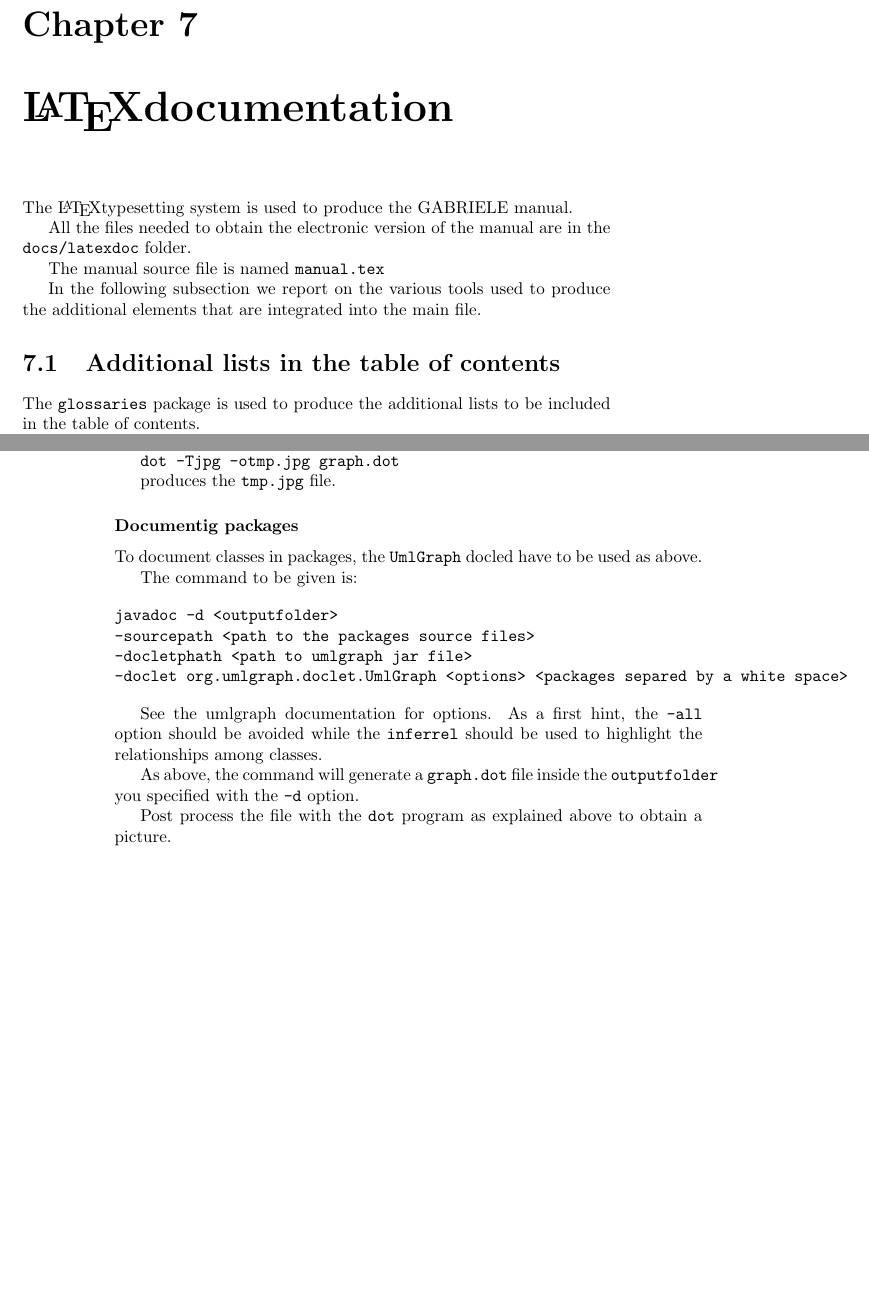
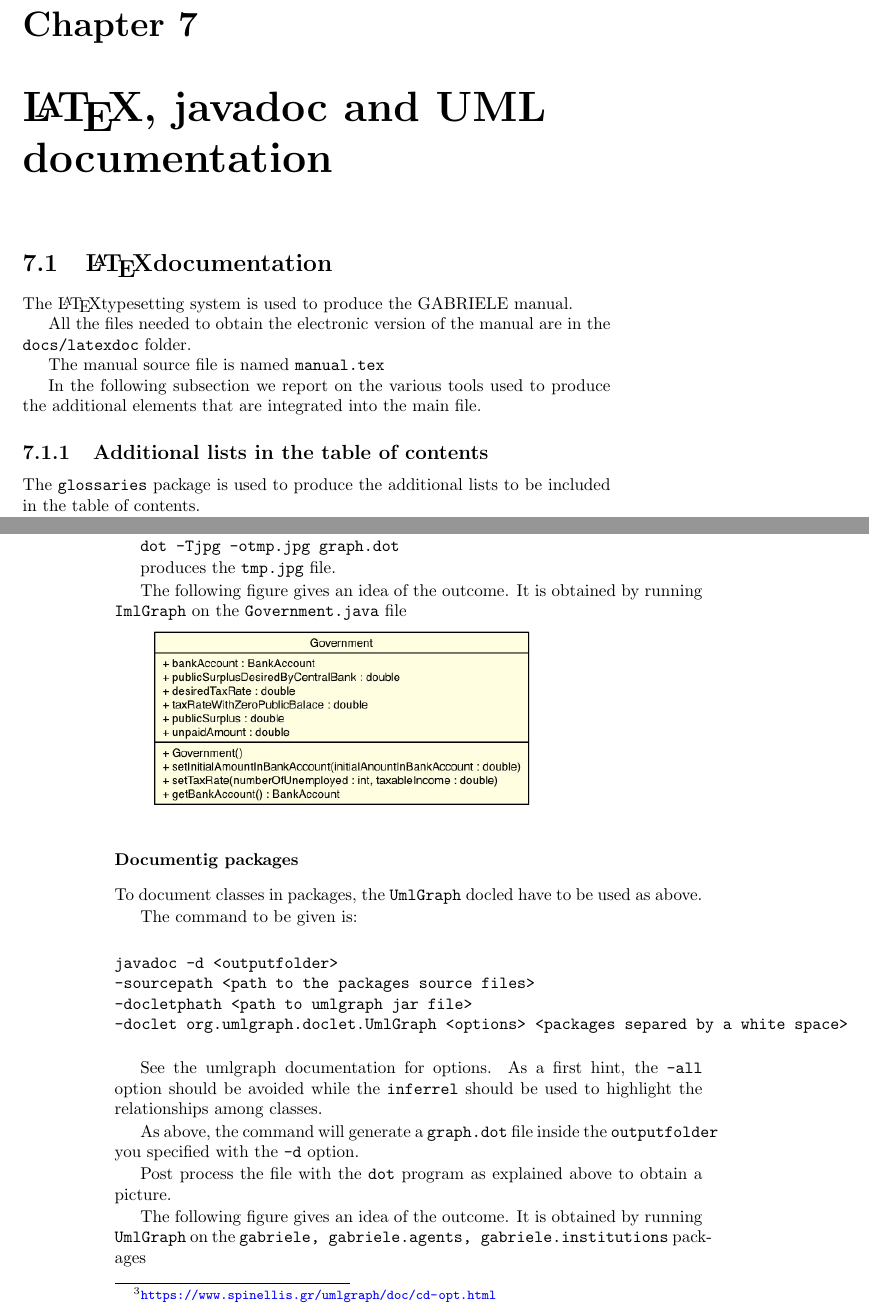
Before and after one commit to gfgprojects/gabriele, a LaTeX thesis (docs/latexdoc/manual.tex): two parts of pages 97 and 104 of 104 before the commit and two parts of pages 97 and 100 of 101 after it, joined at a grey line, cut so that both start at the same text, the shorter picture padded with empty space. Compiled offline with pdfLaTeX.

Commit message:
documentation

```diff
--- a/docs/latexdoc/manual.tex
+++ b/docs/latexdoc/manual.tex
@@ -3061,7 +3061,8 @@ The main loop is scheduled in the\\ \verb+OfficeForStatistics.scheduleEvents()+\
 \part{Documenting GABRIELE}
 
 
-\chapter{\LaTeX documentation}
+\chapter{\LaTeX, javadoc and UML documentation}
+\section{\LaTeX documentation}
 The \LaTeX typesetting system is used to produce the GABRIELE manual.
 
 All the files needed to obtain the electronic version of the manual are in the \verb+docs/latexdoc+ folder.
@@ -3070,7 +3071,7 @@ The manual source file is named \verb+manual.tex+
 
 In the following subsection we report on the various tools used to produce the additional elements that are integrated into the main file.
 
-\section{Additional lists in the table of contents}
+\subsection{Additional lists in the table of contents}
 The \verb+glossaries+ package is used to produce the additional lists to be included in the table of contents.
 
 Here we will briefly explain how it works. First of all a new glossary must be created. In the following example, the glossary called \verb+variable+ is created:
@@ -3178,6 +3179,11 @@ As an example,
 \verb+dot -Tjpg -otmp.jpg graph.dot+
 
 produces the \verb+tmp.jpg+ file.
+
+The following figure gives an idea of the outcome. It is obtained by running \verb+ImlGraph+ on the \verb+Government.java+ file
+
+\includegraphics[scale=0.5]{../umlgraph/government_class_diagram.jpg}
+
 
 \subsubsection{Documentig packages}
 
@@ -3198,3 +3204,4 @@ As above, the command will generate a \verb+graph.dot+ file inside the \verb+out
 
 Post process the file with the \verb+dot+ program as explained above to obtain a picture.
 
+The following figure gives an idea of the outcome. It is obtained by running \verb+UmlGraph+ on the \verb+gabriele, gabriele.agents, gabriele.institutions+ packages
```
Also changed, not shown: docs/latexdoc/manual.tex (16 more changed lines), 2 other files.
